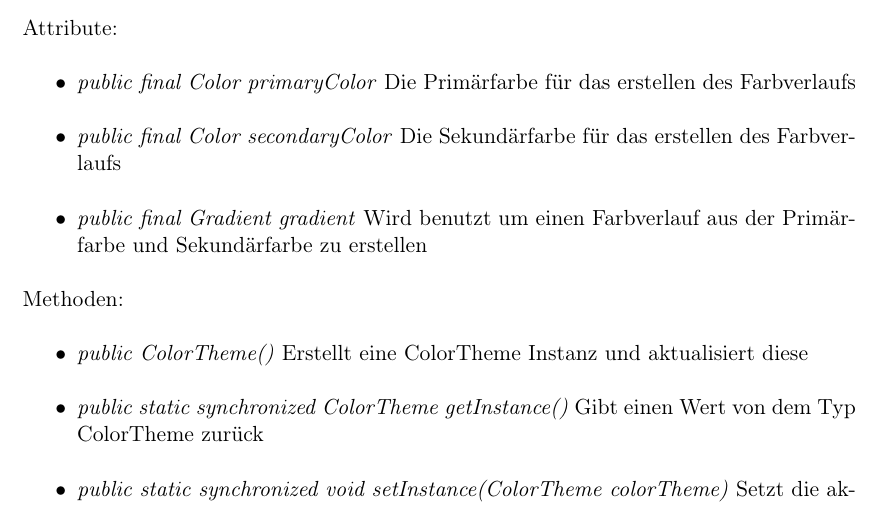
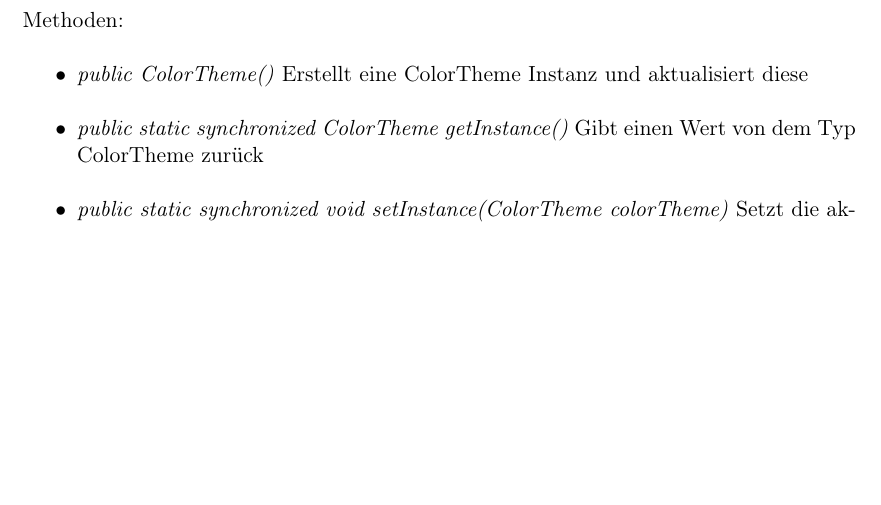
Before and after one commit to ys3d/PSE2020-Luftqualitaetsdaten-Entwurf, a LaTeX document (scopeStatement.tex, which reads topics/classDescriptions/frontend/view/de.view.elements.theme.tex): part of page 36 of 77 before the commit and part of page 36 of 76 after it, cut at the place of the change, the shorter picture padded with empty space. Compiled offline with pdfLaTeX.

```diff
--- a/topics/classDescriptions/frontend/view/de.view.elements.theme.tex
+++ b/topics/classDescriptions/frontend/view/de.view.elements.theme.tex
@@ -13,12 +13,6 @@
 ColorTheme ist eine Funktion mit welcher der Benutzer die Farben wechseln kann in welchen die Schnittstelle dargestellt wird. Die Klasse wurde nach einem Singelton Entwurfsmuster designt
 \end{minipage}
 
-Attribute:
-\begin{itemize}
-    \item \emph{public final Color primaryColor} Die Primärfarbe für das erstellen des Farbverlaufs
-    \item \emph{public final Color secondaryColor} Die Sekundärfarbe für das erstellen des Farbverlaufs
-    \item \emph{public final Gradient gradient} Wird benutzt um einen Farbverlauf aus der Primärfarbe und Sekundärfarbe zu erstellen
-\end{itemize}
 Methoden:
 \begin{itemize}
     \item \emph{public ColorTheme()} Erstellt eine ColorTheme Instanz und aktualisiert diese
```
Also changed, not shown: media/frontend/view/de.view.elements.theme/ColorTheme_Class.png, 1 other file.
